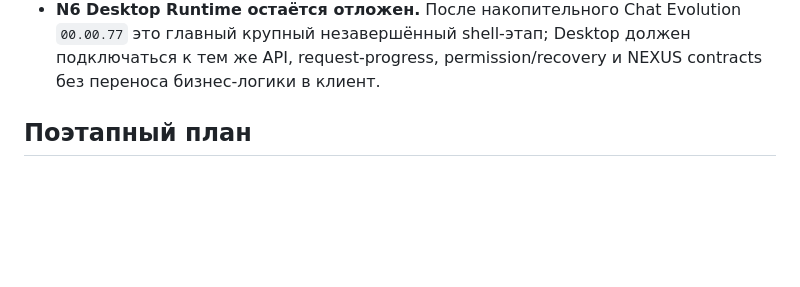
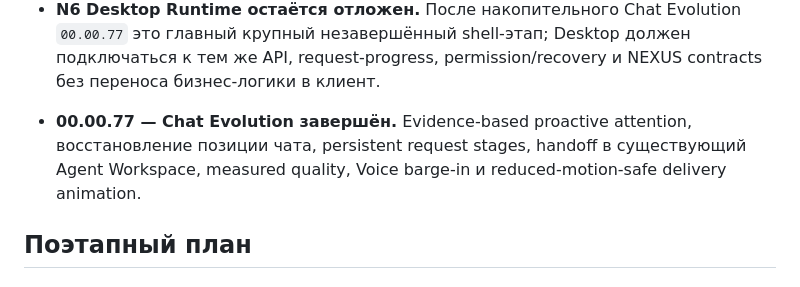
Before and after one commit to Aspksa/MIYORI_KITSUNE_AI_SPEC_v1.1.0, a Markdown page: docs/MIYORI_NEXUS_ARCHITECTURE.md, the part around the change. Drawn GitHub-style; blank space fills up the shorter version.

Commit message:
docs: record completed chat evolution 00.00.77

```diff
--- a/docs/MIYORI_NEXUS_ARCHITECTURE.md
+++ b/docs/MIYORI_NEXUS_ARCHITECTURE.md
@@ -69,6 +69,8 @@ Documents, Home, Voice и будущий Desktop-клиент.
 - **00.00.61 — Chat Productivity.** Проектные ID вложений валидируются сервером, выбранные фрагменты документов передаются отдельно от RAG; сообщения и события не перезаписываются при редактировании, создаётся fork. История постранична, источники и закладки сохраняются, верхние аватар и значок рядом с Миёри удалены полностью. Версионированный Digital Body остаётся доступен только в owner Appearance editor.
 - **00.00.60 — Conversation Redesign.** ChatGPT-подобные принципы ввода без копирования продукта: многострочный composer, доступная история, безопасный Markdown (локальные Marked + DOMPurify), Digital Body как компактное состояние в заголовке; Appearance Profile и Settings доступны из Дополнительно. Действия получили пользовательские формулировки, source-of-truth, permissions и runtime состояния не менялись. Portable launcher одновременно исправлен для Uvicorn `_Tee.isatty` compatibility.
 - **N6 Desktop Runtime остаётся отложен.** После накопительного Chat Evolution `00.00.77` это главный крупный незавершённый shell-этап; Desktop должен подключаться к тем же API, request-progress, permission/recovery и NEXUS contracts без переноса бизнес-логики в клиент.
+
+- **00.00.77 — Chat Evolution завершён.** Evidence-based proactive attention, восстановление позиции чата, persistent request stages, handoff в существующий Agent Workspace, measured quality, Voice barge-in и reduced-motion-safe delivery animation.
 
 ## Поэтапный план
 
```
